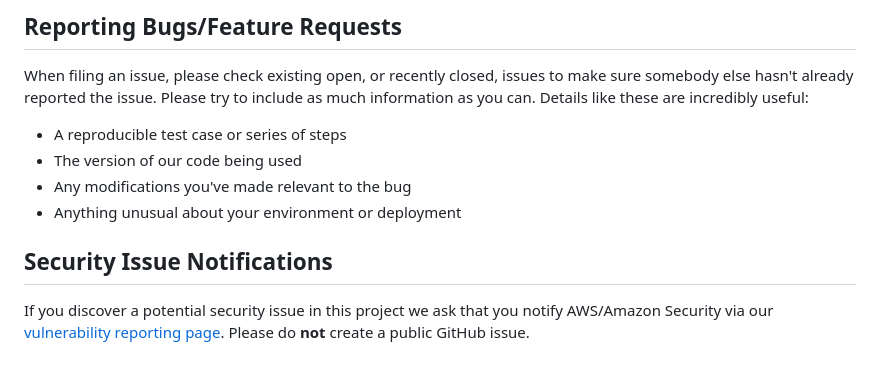
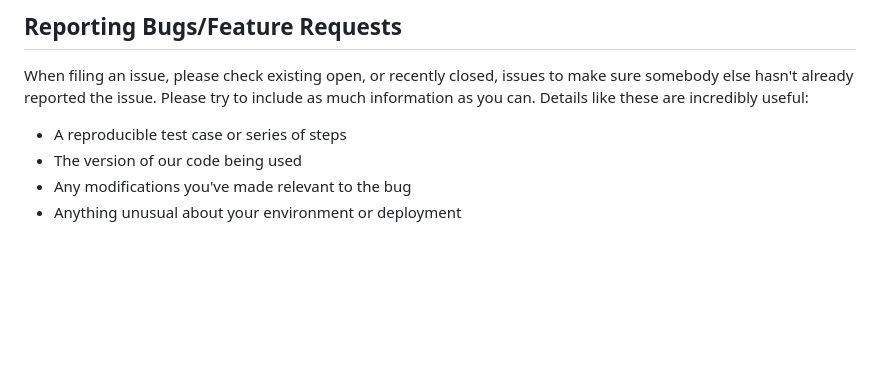
Before and after one commit to aws-ia/cfn-ecr-aws-soci-index-builder, a Markdown page: CONTRIBUTING.md, the part around the change. Rendered like a GitHub page; blank space fills up the shorter version.

Commit message:
Remove instructions in vulneralbility reporting

```diff
--- a/CONTRIBUTING.md
+++ b/CONTRIBUTING.md
@@ -102,6 +102,3 @@ reported the issue. Please try to include as much information as you can. Detail
 * The version of our code being used
 * Any modifications you've made relevant to the bug
 * Anything unusual about your environment or deployment
-
-## Security Issue Notifications
-If you discover a potential security issue in this project we ask that you notify AWS/Amazon Security via our [vulnerability reporting page](http://aws.amazon.com/security/vulnerability-reporting/). Please do **not** create a public GitHub issue.
```
